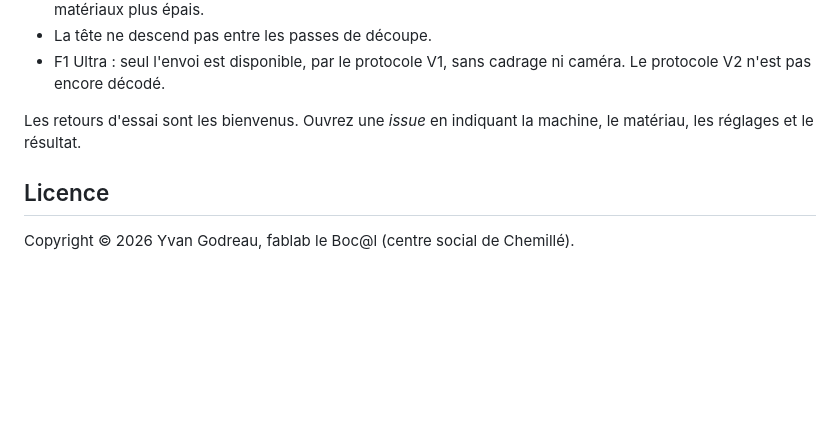
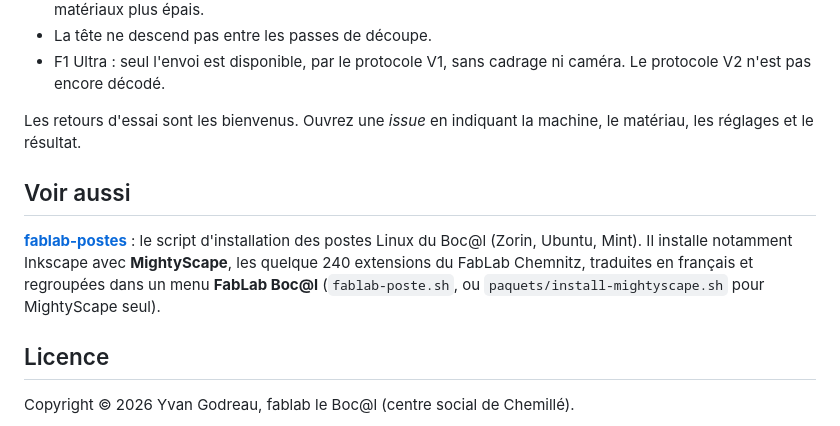
Before and after one commit to urruck/inkscape-laser-xtool, a Markdown page: README.md, the part around the change. Drawn GitHub-style; blank space fills up the shorter version.

Commit message:
README : lien vers fablab-postes (installation des postes et MightyScape)
Co-Authored-By: Claude Opus 5.5 <noreply@anthropic.com>

```diff
--- a/README.md
+++ b/README.md
@@ -188,6 +188,15 @@ python3 xtool.py mesurer 192.168.1.240 200 100         # épaisseur au point x y
 Les retours d'essai sont les bienvenus. Ouvrez une *issue* en indiquant la
 machine, le matériau, les réglages et le résultat.
 
+## Voir aussi
+
+[**fablab-postes**](https://github.com/urruck/fablab-postes) : le script
+d'installation des postes Linux du Boc@l (Zorin, Ubuntu, Mint). Il installe
+notamment Inkscape avec **MightyScape**, les quelque 240 extensions du
+FabLab Chemnitz, traduites en français et regroupées dans un menu
+**FabLab Boc@l** (`fablab-poste.sh`, ou `paquets/install-mightyscape.sh`
+pour MightyScape seul).
+
 ## Licence
 
 Copyright © 2026 Yvan Godreau, fablab le Boc@l (centre social de Chemillé).
```
